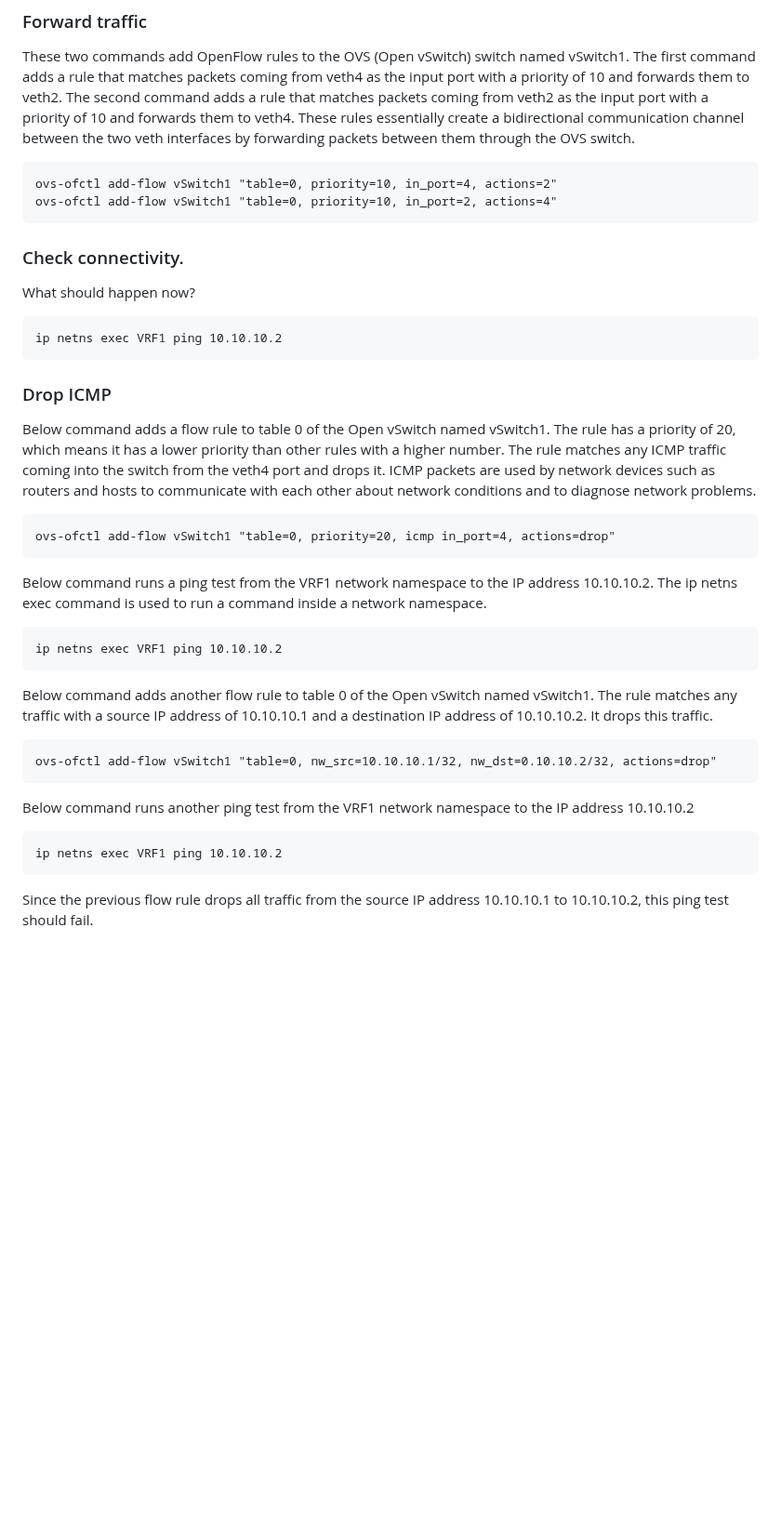
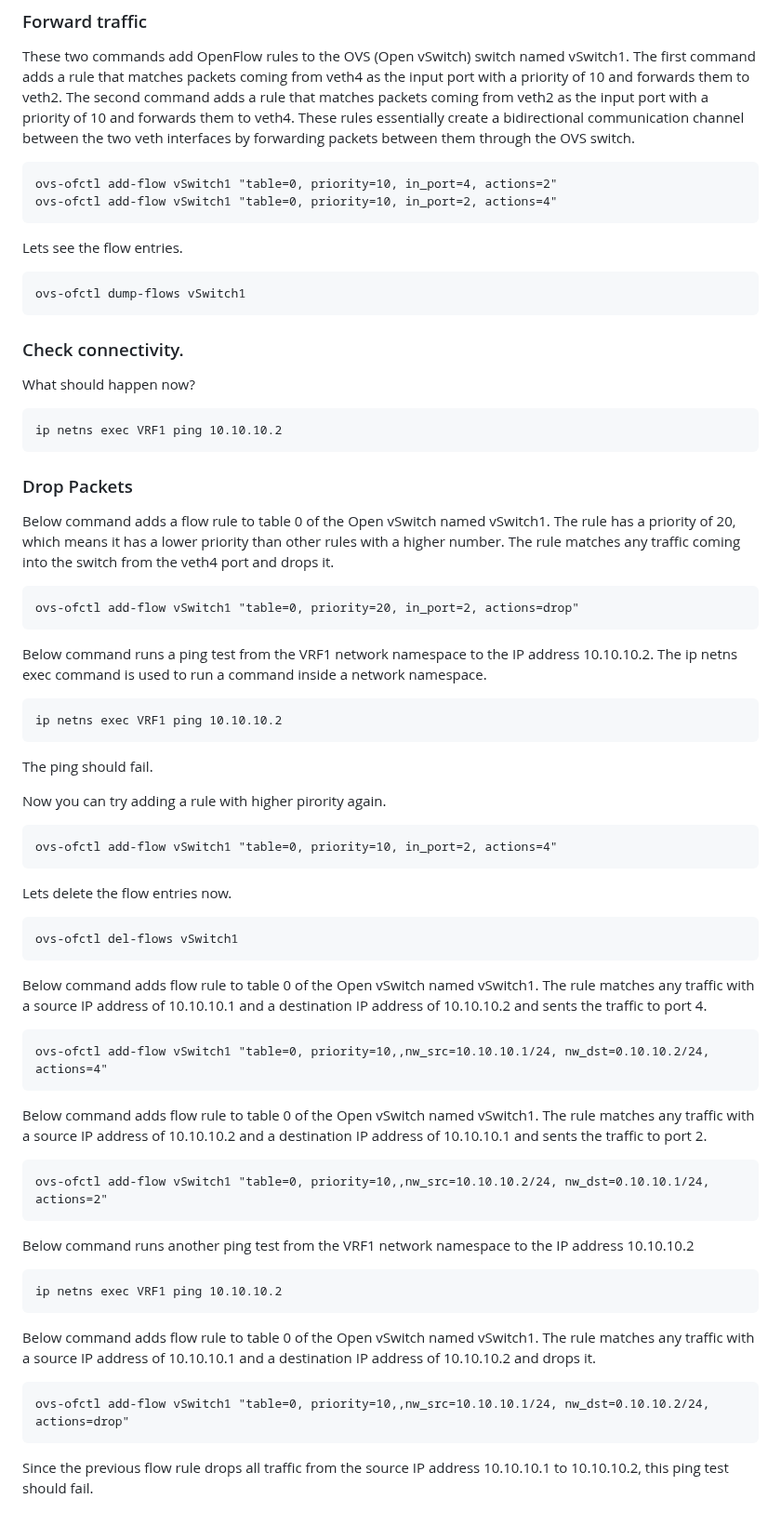
Before and after one commit to SNL-UCSB/cs-176b-tutorials-spring23, a Markdown page: tutorial2/README.md, the part around the change. Shown at 93% size. GitHub-like rendering; blank space fills up the shorter version.

````diff
--- a/tutorial2/README.md
+++ b/tutorial2/README.md
@@ -113,27 +113,50 @@ These two commands add OpenFlow rules to the OVS (Open vSwitch) switch named vSw
 ovs-ofctl add-flow vSwitch1 "table=0, priority=10, in_port=4, actions=2"
 ovs-ofctl add-flow vSwitch1 "table=0, priority=10, in_port=2, actions=4"
 ```
+Lets see the flow entries.
+```
+ovs-ofctl dump-flows vSwitch1
+```
 ### Check connectivity.
 What should happen now?
 ```
 ip netns exec VRF1 ping 10.10.10.2
 ```
 
-### Drop ICMP
-Below command adds a flow rule to table 0 of the Open vSwitch named vSwitch1. The rule has a priority of 20, which means it has a lower priority than other rules with a higher number. The rule matches any ICMP traffic coming into the switch from the veth4 port and drops it. ICMP packets are used by network devices such as routers and hosts to communicate with each other about network conditions and to diagnose network problems.
+### Drop Packets
+Below command adds a flow rule to table 0 of the Open vSwitch named vSwitch1. The rule has a priority of 20, which means it has a lower priority than other rules with a higher number. The rule matches any traffic coming into the switch from the veth4 port and drops it.
 ```
-ovs-ofctl add-flow vSwitch1 "table=0, priority=20, icmp in_port=4, actions=drop"
+ovs-ofctl add-flow vSwitch1 "table=0, priority=20, in_port=2, actions=drop"
 ```
 Below command runs a ping test from the VRF1 network namespace to the IP address 10.10.10.2. The ip netns exec command is used to run a command inside a network namespace.
 ```
 ip netns exec VRF1 ping 10.10.10.2
 ```
-Below command adds another flow rule to table 0 of the Open vSwitch named vSwitch1. The rule matches any traffic with a source IP address of 10.10.10.1 and a destination IP address of 10.10.10.2. It drops this traffic.
+The ping should fail.
+
+Now you can try adding a rule with higher pirority again.
 ```
-ovs-ofctl add-flow vSwitch1 "table=0, nw_src=10.10.10.1/32, nw_dst=0.10.10.2/32, actions=drop"
+ovs-ofctl add-flow vSwitch1 "table=0, priority=10, in_port=2, actions=4"
+```
+Lets delete the flow entries now.
+```
+ovs-ofctl del-flows vSwitch1
+```
+
+Below command adds flow rule to table 0 of the Open vSwitch named vSwitch1. The rule matches any traffic with a source IP address of 10.10.10.1 and a destination IP address of 10.10.10.2 and sents the traffic to port 4.
+```
+ovs-ofctl add-flow vSwitch1 "table=0, priority=10,,nw_src=10.10.10.1/24, nw_dst=0.10.10.2/24, actions=4"
+```
+Below command adds flow rule to table 0 of the Open vSwitch named vSwitch1. The rule matches any traffic with a source IP address of 10.10.10.2 and a destination IP address of 10.10.10.1 and sents the traffic to port 2.
+```
+ovs-ofctl add-flow vSwitch1 "table=0, priority=10,,nw_src=10.10.10.2/24, nw_dst=0.10.10.1/24, actions=2"
 ```
 Below command runs another ping test from the VRF1 network namespace to the IP address 10.10.10.2
 ```
 ip netns exec VRF1 ping 10.10.10.2
 ```
+Below command adds flow rule to table 0 of the Open vSwitch named vSwitch1. The rule matches any traffic with a source IP address of 10.10.10.1 and a destination IP address of 10.10.10.2 and drops it.
+```
+ovs-ofctl add-flow vSwitch1 "table=0, priority=10,,nw_src=10.10.10.1/24, nw_dst=0.10.10.2/24, actions=drop"
+```
 Since the previous flow rule drops all traffic from the source IP address 10.10.10.1 to 10.10.10.2, this ping test should fail.
````
